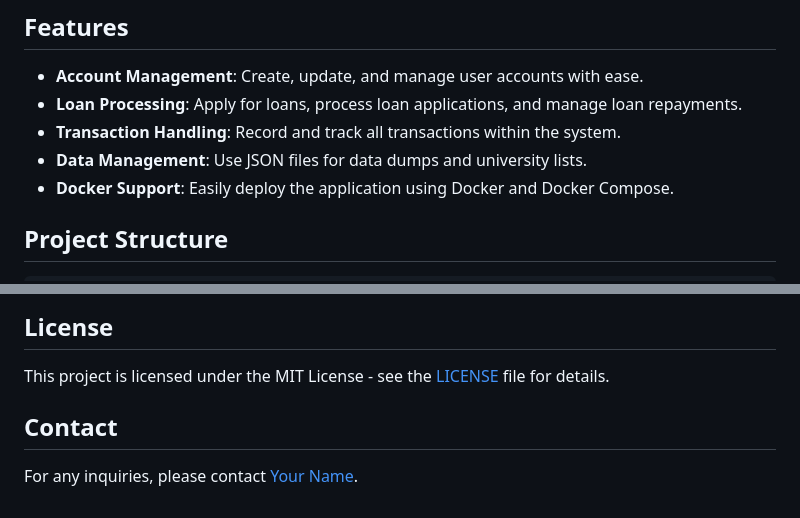
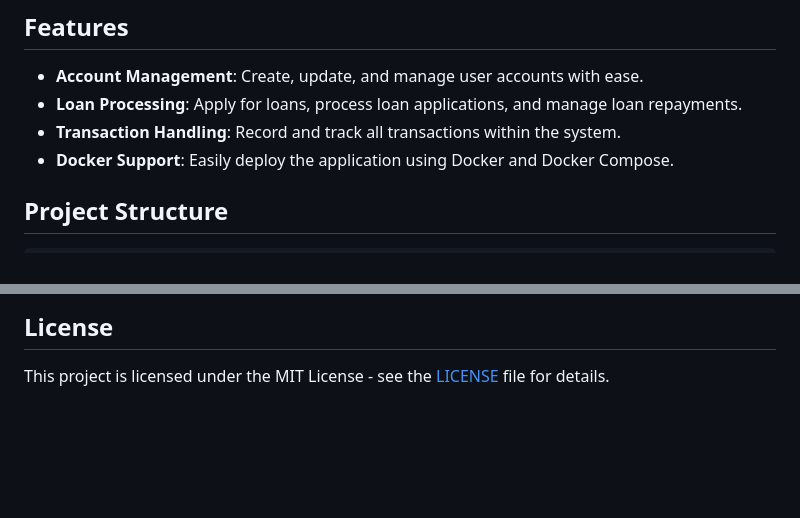
Before and after one commit to Tejazzz/banking-system, a Markdown page: readme.md, 2 parts joined by grey strips. GitHub-like rendering; blank space fills up the shorter version.

Commit message:
final readme update

```diff
--- a/readme.md
+++ b/readme.md
@@ -9,7 +9,6 @@ This project is a comprehensive banking system built using the Django framework.
 - **Account Management**: Create, update, and manage user accounts with ease.
 - **Loan Processing**: Apply for loans, process loan applications, and manage loan repayments.
 - **Transaction Handling**: Record and track all transactions within the system.
-- **Data Management**: Use JSON files for data dumps and university lists.
 - **Docker Support**: Easily deploy the application using Docker and Docker Compose.
 
 ## Project Structure
@@ -100,7 +99,3 @@ Contributions are welcome! Please follow these steps:
 ## License
 
 This project is licensed under the MIT License - see the [LICENSE](LICENSE) file for details.
-
-## Contact
-
-For any inquiries, please contact [Your Name](mailto:your.email@example.com).
```
